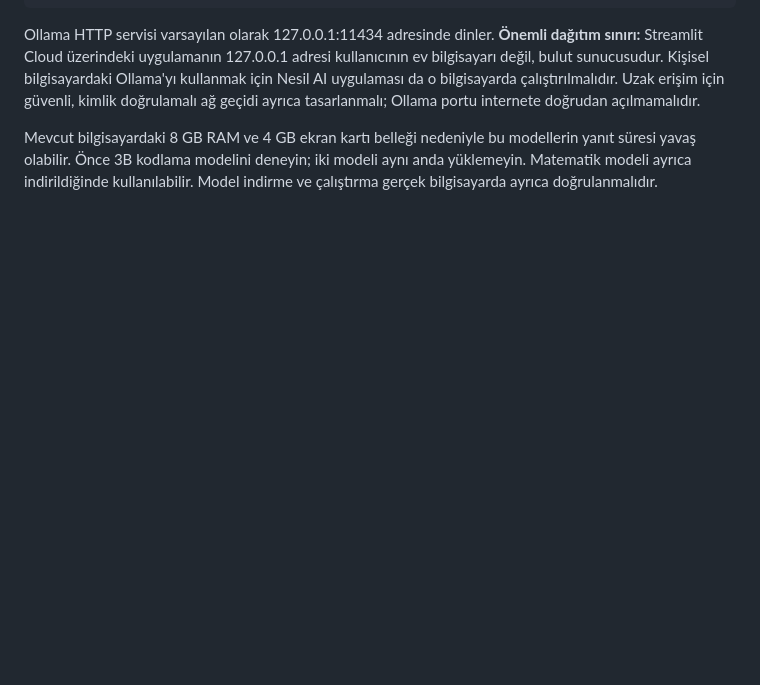
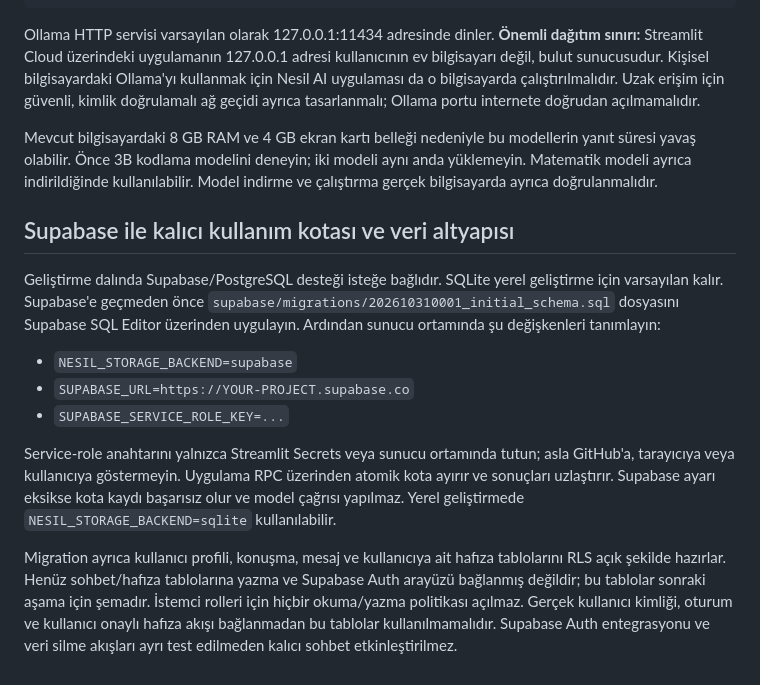
Before and after one commit to tcapar1/nesil-ai, a Markdown page: README.md, the part around the change. Rendered like a GitHub page; blank space fills up the shorter version.

Commit message:
Document Supabase setup and data protection

```diff
--- a/README.md
+++ b/README.md
@@ -300,3 +300,29 @@ Mevcut bilgisayardaki 8 GB RAM ve 4 GB ekran kartı belleği nedeniyle bu modell
 yanıt süresi yavaş olabilir. Önce 3B kodlama modelini deneyin; iki modeli aynı anda
 yüklemeyin. Matematik modeli ayrıca indirildiğinde kullanılabilir. Model indirme ve
 çalıştırma gerçek bilgisayarda ayrıca doğrulanmalıdır.
+
+
+## Supabase ile kalıcı kullanım kotası ve veri altyapısı
+
+Geliştirme dalında Supabase/PostgreSQL desteği isteğe bağlıdır. SQLite yerel
+geliştirme için varsayılan kalır. Supabase'e geçmeden önce
+`supabase/migrations/202610310001_initial_schema.sql` dosyasını Supabase SQL
+Editor üzerinden uygulayın. Ardından sunucu ortamında şu değişkenleri tanımlayın:
+
+- `NESIL_STORAGE_BACKEND=supabase`
+- `SUPABASE_URL=https://YOUR-PROJECT.supabase.co`
+- `SUPABASE_SERVICE_ROLE_KEY=...`
+
+Service-role anahtarını yalnızca Streamlit Secrets veya sunucu ortamında tutun;
+asla GitHub'a, tarayıcıya veya kullanıcıya göstermeyin. Uygulama RPC üzerinden
+atomik kota ayırır ve sonuçları uzlaştırır. Supabase ayarı eksikse kota kaydı
+başarısız olur ve model çağrısı yapılmaz. Yerel geliştirmede
+`NESIL_STORAGE_BACKEND=sqlite` kullanılabilir.
+
+Migration ayrıca kullanıcı profili, konuşma, mesaj ve kullanıcıya ait hafıza
+tablolarını RLS açık şekilde hazırlar. Henüz sohbet/hafıza tablolarına yazma
+ve Supabase Auth arayüzü bağlanmış değildir; bu tablolar sonraki aşama için
+şemadır. İstemci rolleri için hiçbir okuma/yazma politikası açılmaz. Gerçek
+kullanıcı kimliği, oturum ve kullanıcı onaylı hafıza akışı bağlanmadan bu
+tablolar kullanılmamalıdır. Supabase Auth entegrasyonu ve veri silme
+akışları ayrı test edilmeden kalıcı sohbet etkinleştirilmez.
```
